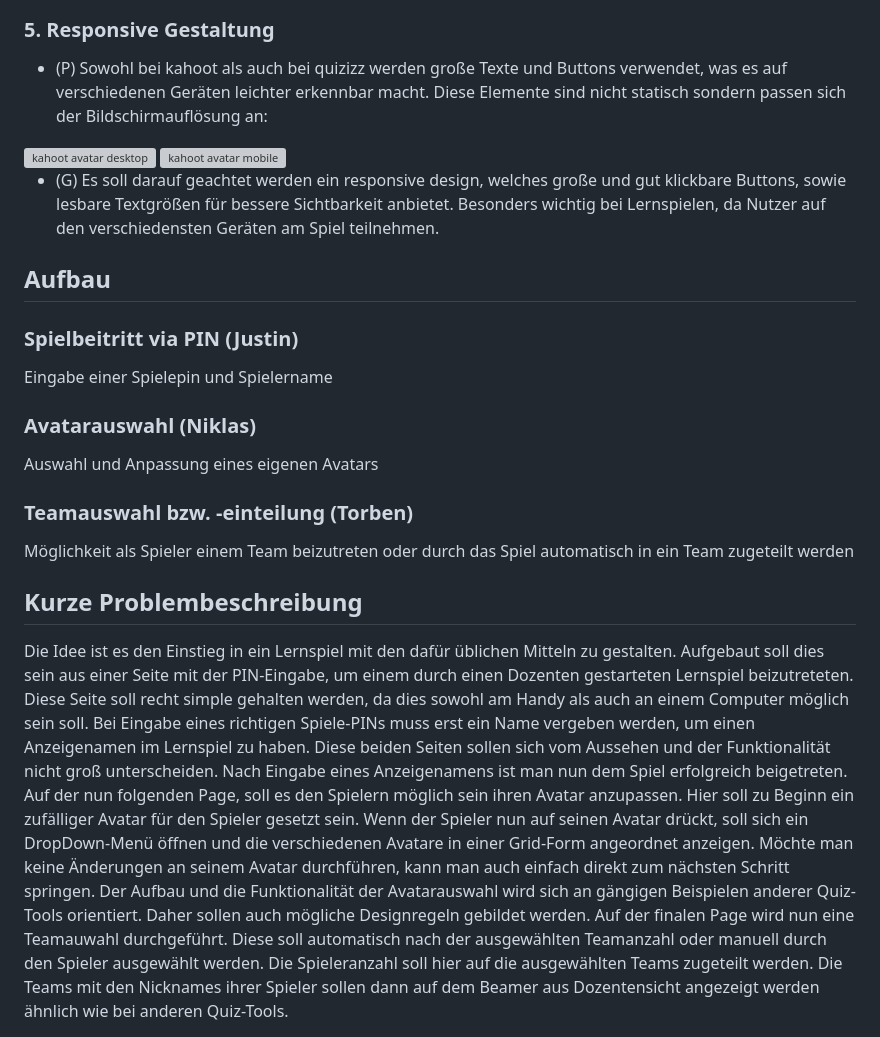
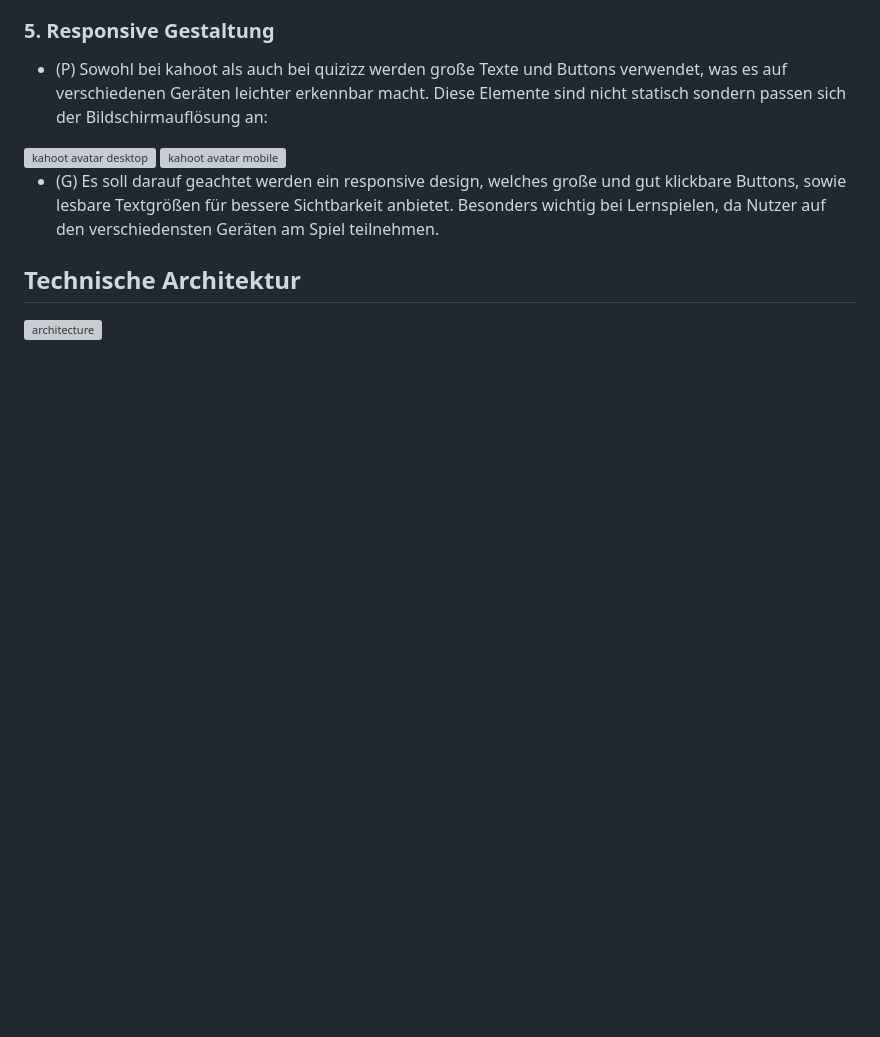
Before and after one commit to niklaskroe/PlayPal, a Markdown page: README.md, the part around one of its changes. Drawn GitHub-style; blank space fills up the shorter version; grey boxes are pictures that could not be loaded.

```diff
--- a/README.md
+++ b/README.md
@@ -62,35 +98,6 @@ P = Pattern G = Gestaltungsregel
 
 - (G) Es soll darauf geachtet werden ein responsive design, welches große und gut klickbare Buttons, sowie lesbare Textgrößen für bessere Sichtbarkeit anbietet. Besonders wichtig bei Lernspielen, da Nutzer auf den verschiedensten Geräten am Spiel teilnehmen.
 
-## Aufbau
+## Technische Architektur
 
-### Spielbeitritt via PIN (Justin)
-
-Eingabe einer Spielepin und Spielername
-
-### Avatarauswahl (Niklas)
-
-Auswahl und Anpassung eines eigenen Avatars
-
-### Teamauswahl bzw. -einteilung (Torben)
-
-Möglichkeit als Spieler einem Team beizutreten oder durch das Spiel automatisch in ein Team zugeteilt werden
-
-## Kurze Problembeschreibung
-
-Die Idee ist es den Einstieg in ein Lernspiel mit den dafür üblichen Mitteln zu gestalten.
-Aufgebaut soll dies sein aus einer Seite mit der PIN-Eingabe, um einem durch einen Dozenten gestarteten
-Lernspiel beizutreteten. Diese Seite soll recht simple gehalten werden, da dies sowohl am Handy als auch
-an einem Computer möglich sein soll. Bei Eingabe eines richtigen Spiele-PINs muss erst ein Name vergeben
-werden, um einen Anzeigenamen im Lernspiel zu haben. Diese beiden Seiten sollen sich vom Aussehen und der
-Funktionalität nicht groß unterscheiden. Nach Eingabe eines Anzeigenamens ist man nun dem Spiel erfolgreich
-beigetreten. Auf der nun folgenden Page, soll es den Spielern möglich sein ihren Avatar anzupassen.
-Hier soll zu Beginn ein zufälliger Avatar für den Spieler gesetzt sein. Wenn der Spieler nun auf seinen
-Avatar drückt, soll sich ein DropDown-Menü öffnen und die verschiedenen Avatare in einer Grid-Form
-angeordnet anzeigen. Möchte man keine Änderungen an seinem Avatar durchführen, kann man auch einfach direkt
-zum nächsten Schritt springen. Der Aufbau und die Funktionalität der Avatarauswahl wird sich an gängigen
-Beispielen anderer Quiz-Tools orientiert. Daher sollen auch mögliche Designregeln gebildet werden. Auf der
-finalen Page wird nun eine Teamauwahl durchgeführt. Diese soll automatisch nach der ausgewählten Teamanzahl
-oder manuell durch den Spieler ausgewählt werden. Die Spieleranzahl soll hier auf die ausgewählten Teams
-zugeteilt werden. Die Teams mit den Nicknames ihrer Spieler sollen dann auf dem Beamer aus Dozentensicht
-angezeigt werden ähnlich wie bei anderen Quiz-Tools.
+<img src="" alt="architecture" width="400"/>
```
Also changed, not shown: other parts of README.md (+36 -0 lines).
